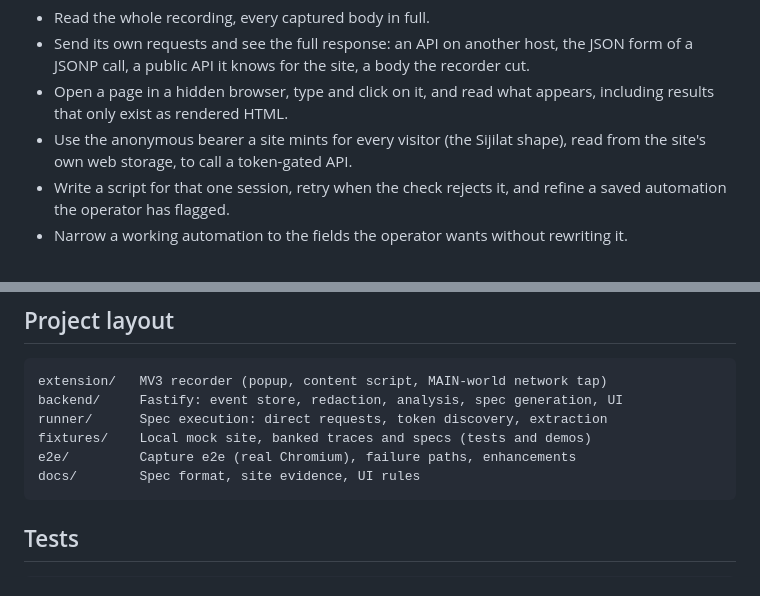
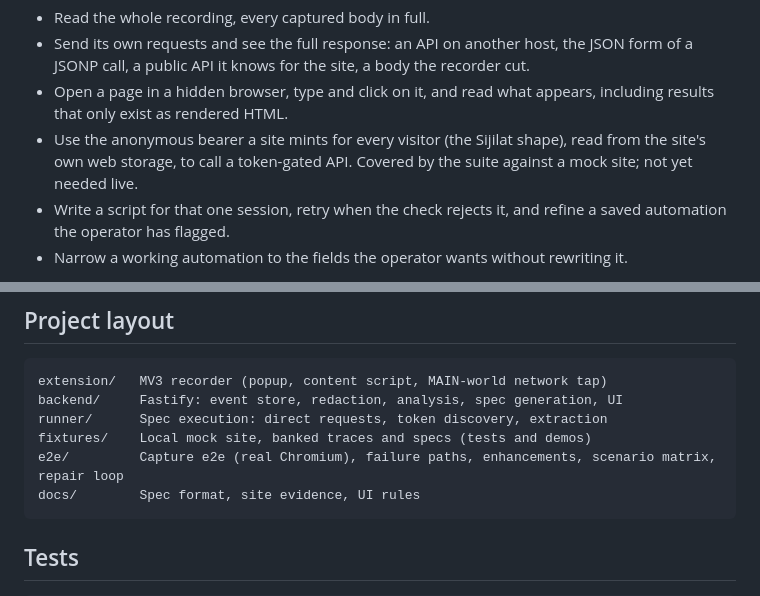
Before and after one commit to Abdulla-AlBassam/web-workflow-automation, a Markdown page: README.md, 2 parts joined by grey strips. Rendered like a GitHub page.

````diff
--- a/README.md
+++ b/README.md
@@ -263,6 +271,7 @@ What the assistant can do:
   appears, including results that only exist as rendered HTML.
 - Use the anonymous bearer a site mints for every visitor (the Sijilat
   shape), read from the site's own web storage, to call a token-gated API.
+  Covered by the suite against a mock site; not yet needed live.
 - Write a script for that one session, retry when the check rejects it,
   and refine a saved automation the operator has flagged.
 - Narrow a working automation to the fields the operator wants without
@@ -384,7 +393,7 @@ extension/   MV3 recorder (popup, content script, MAIN-world network tap)
 backend/     Fastify: event store, redaction, analysis, spec generation, UI
 runner/      Spec execution: direct requests, token discovery, extraction
 fixtures/    Local mock site, banked traces and specs (tests and demos)
-e2e/         Capture e2e (real Chromium), failure paths, enhancements
+e2e/         Capture e2e (real Chromium), failure paths, enhancements, scenario matrix, repair loop
 docs/        Spec format, site evidence, UI rules
 ```
 
````
Also changed, not shown: other parts of README.md (+34 -26 lines).
